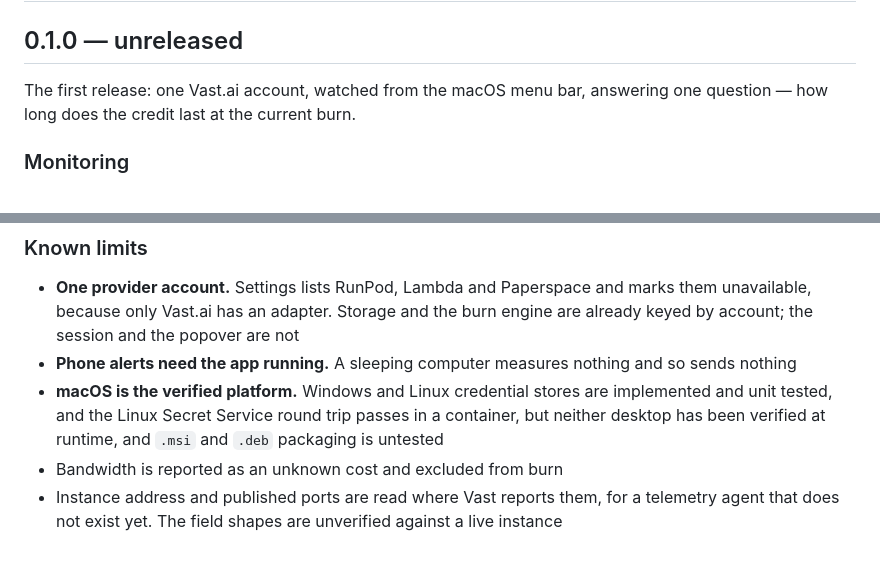
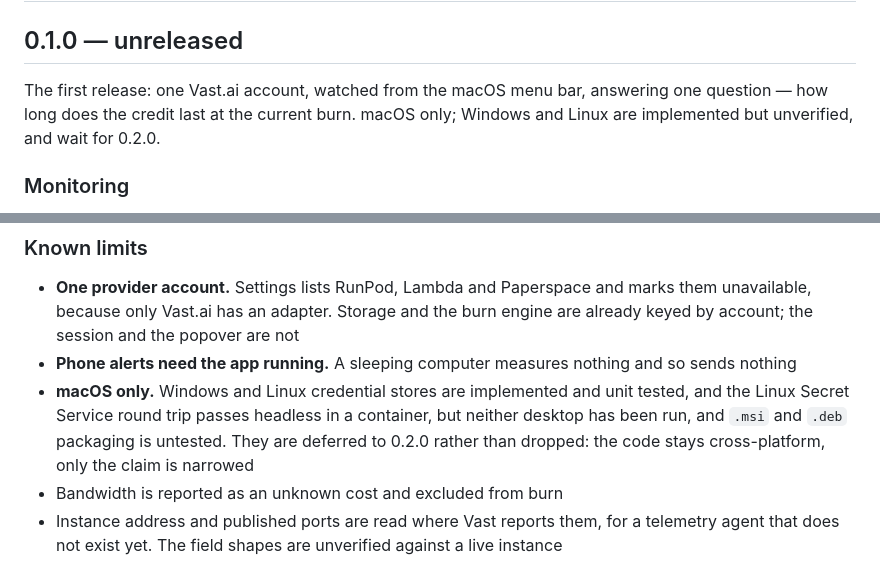
Before and after one commit to Astralchemist/creditwatch, a Markdown page: CHANGELOG.md, 2 parts joined by grey strips. GitHub-like rendering.

```diff
--- a/CHANGELOG.md
+++ b/CHANGELOG.md
@@ -3,7 +3,8 @@
 ## 0.1.0 — unreleased
 
 The first release: one Vast.ai account, watched from the macOS menu bar, answering one
-question — how long does the credit last at the current burn.
+question — how long does the credit last at the current burn. macOS only; Windows and Linux
+are implemented but unverified, and wait for 0.2.0.
 
 ### Monitoring
 
@@ -51,9 +52,10 @@ question — how long does the credit last at the current burn.
   keyed by account; the session and the popover are not
 - **Phone alerts need the app running.** A sleeping computer measures nothing and so sends
   nothing
-- **macOS is the verified platform.** Windows and Linux credential stores are implemented and
-  unit tested, and the Linux Secret Service round trip passes in a container, but neither
-  desktop has been verified at runtime, and `.msi` and `.deb` packaging is untested
+- **macOS only.** Windows and Linux credential stores are implemented and unit tested, and the
+  Linux Secret Service round trip passes headless in a container, but neither desktop has been
+  run, and `.msi` and `.deb` packaging is untested. They are deferred to 0.2.0 rather than
+  dropped: the code stays cross-platform, only the claim is narrowed
 - Bandwidth is reported as an unknown cost and excluded from burn
 - Instance address and published ports are read where Vast reports them, for a telemetry agent
   that does not exist yet. The field shapes are unverified against a live instance
```
Also changed, not shown: README.md (+6 -4 lines), ROADMAP.md (+19 -13 lines).
